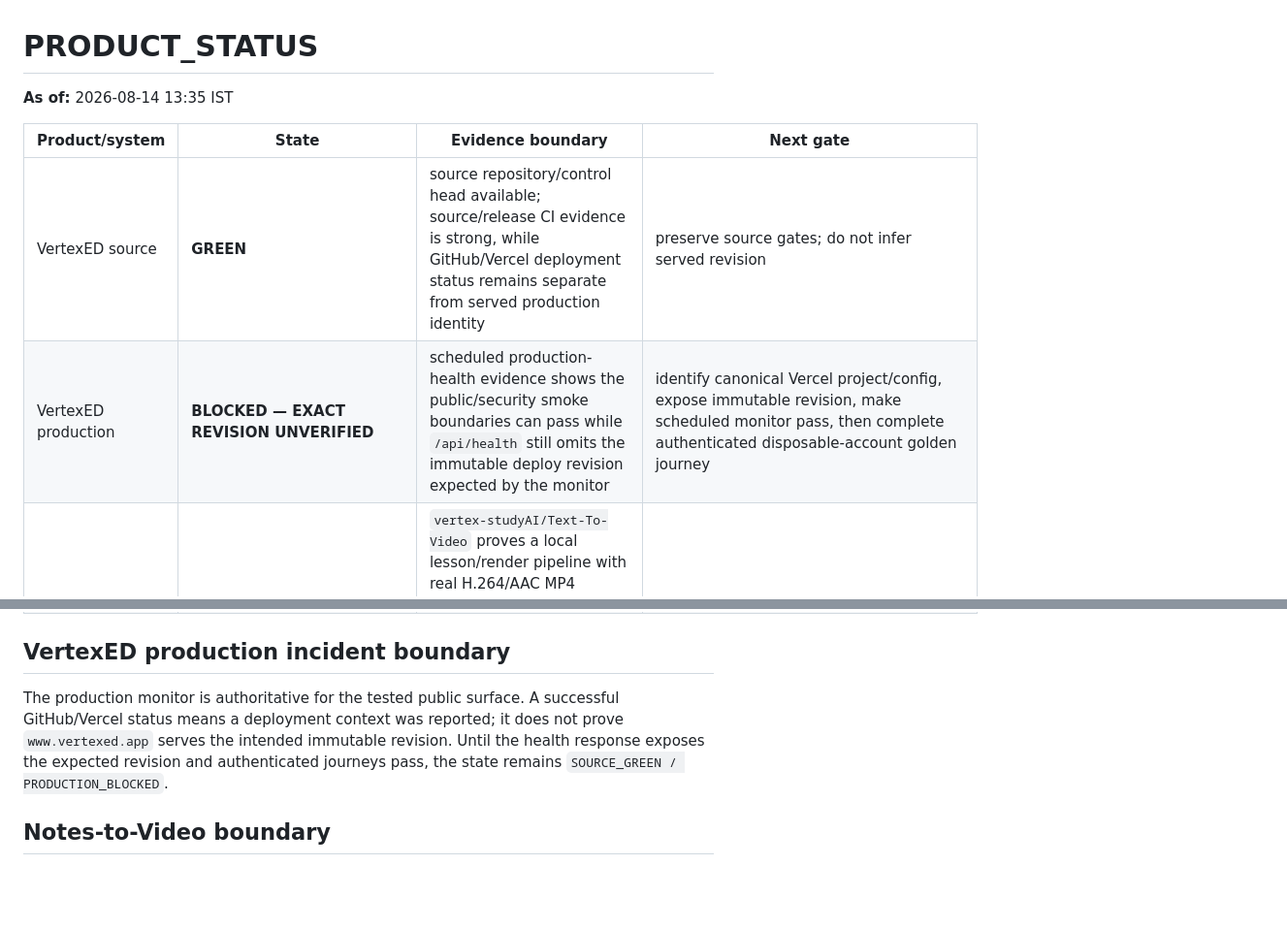
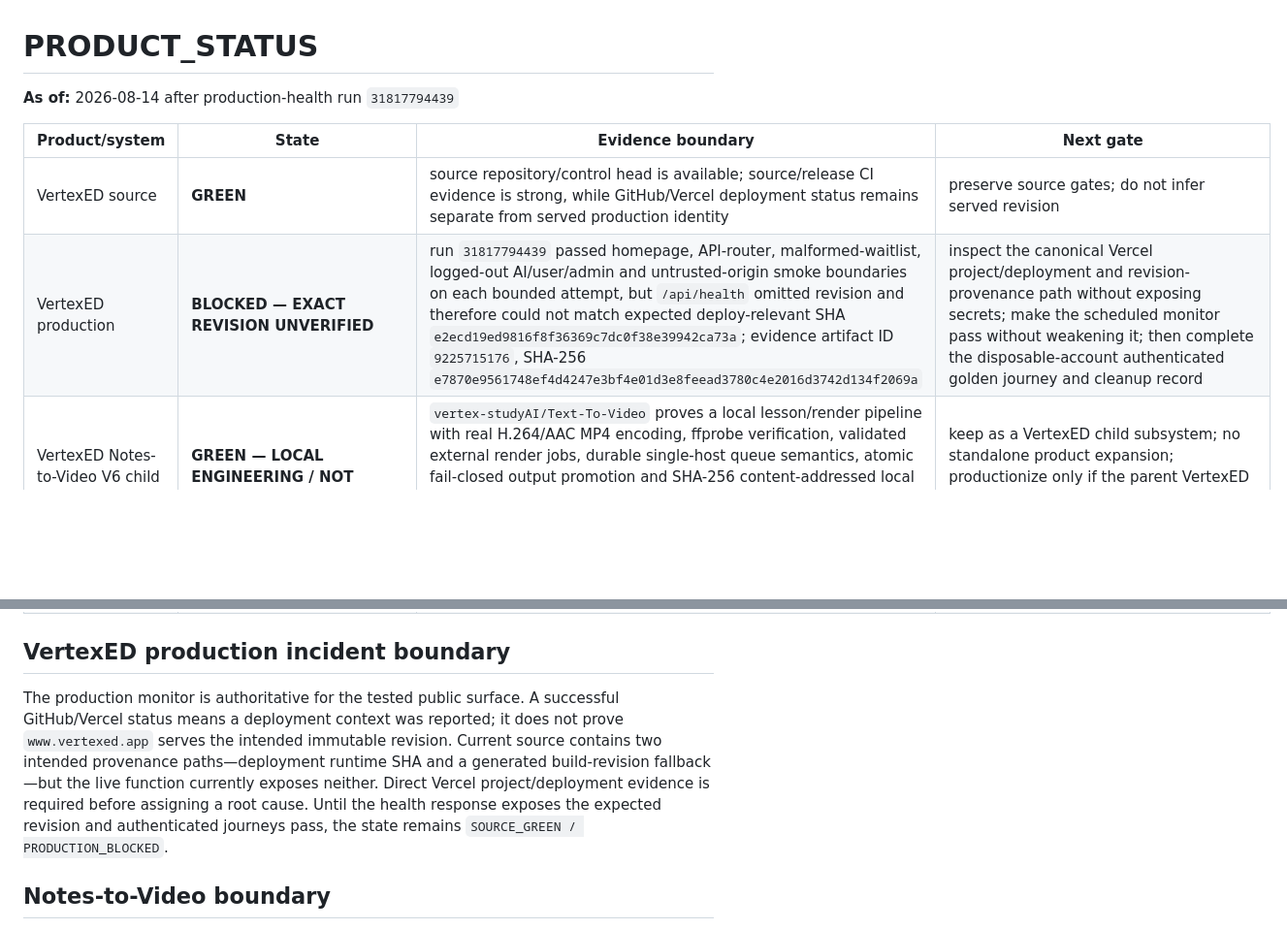
Before and after one commit to vertex-studyAI/vertexED.ai, a Markdown page: PRODUCT_STATUS.md, 2 parts joined by grey strips. Shown at 97% size. GitHub-like rendering; blank space fills up the shorter version.

Commit message:
product: record latest VertexED production evidence

```diff
--- a/PRODUCT_STATUS.md
+++ b/PRODUCT_STATUS.md
@@ -1,11 +1,11 @@
 # PRODUCT_STATUS
 
-**As of:** 2026-08-14 13:35 IST
+**As of:** 2026-08-14 after production-health run `31817794439`
 
 | Product/system | State | Evidence boundary | Next gate |
 |---|---|---|---|
-| VertexED source | **GREEN** | source repository/control head available; source/release CI evidence is strong, while GitHub/Vercel deployment status remains separate from served production identity | preserve source gates; do not infer served revision |
-| VertexED production | **BLOCKED — EXACT REVISION UNVERIFIED** | scheduled production-health evidence shows the public/security smoke boundaries can pass while `/api/health` still omits the immutable deploy revision expected by the monitor | identify canonical Vercel project/config, expose immutable revision, make scheduled monitor pass, then complete authenticated disposable-account golden journey |
+| VertexED source | **GREEN** | source repository/control head is available; source/release CI evidence is strong, while GitHub/Vercel deployment status remains separate from served production identity | preserve source gates; do not infer served revision |
+| VertexED production | **BLOCKED — EXACT REVISION UNVERIFIED** | run `31817794439` passed homepage, API-router, malformed-waitlist, logged-out AI/user/admin and untrusted-origin smoke boundaries on each bounded attempt, but `/api/health` omitted revision and therefore could not match expected deploy-relevant SHA `e2ecd19ed9816f8f36369c7dc0f38e39942ca73a`; evidence artifact ID `9225715176`, SHA-256 `e7870e9561748ef4d4247e3bf4e01d3e8feead3780c4e2016d3742d134f2069a` | inspect the canonical Vercel project/deployment and revision-provenance path without exposing secrets; make the scheduled monitor pass without weakening it; then complete the disposable-account authenticated golden journey and cleanup record |
 | VertexED Notes-to-Video V6 child subsystem | **GREEN — LOCAL ENGINEERING / NOT PRODUCTION** | `vertex-studyAI/Text-To-Video` proves a local lesson/render pipeline with real H.264/AAC MP4 encoding, ffprobe verification, validated external render jobs, durable single-host queue semantics, atomic fail-closed output promotion and SHA-256 content-addressed local media storage; the repository explicitly does **not** prove hosted storage, distributed workers, synthesized narration, authenticated deployed callbacks, public URLs or real-user validation | keep as a VertexED child subsystem; no standalone product expansion; productionize only if the parent VertexED user-validation lane demonstrates a real need for notes-to-video |
 | Percy Prime host | **BLOCKED_EXTERNAL_MAC for live/production qualification** | repository/control artifacts exist, but existing host SQLite/WAL/process state is not visible here | non-destructive snapshot/integrity/recount, then crash/restart/provider/lease/resource/soak qualification |
 | FinanceMeta | **BLOCKED_EXTERNAL** | prepared hardening/recovery artifacts exist; canonical writable repo and production Supabase are not exposed | authorize target; apply on isolated exact-base branch; verify authorization denial paths + real saved-progress journey |
@@ -13,7 +13,7 @@
 
 ## VertexED production incident boundary
 
-The production monitor is authoritative for the tested public surface. A successful GitHub/Vercel status means a deployment context was reported; it does not prove `www.vertexed.app` serves the intended immutable revision. Until the health response exposes the expected revision and authenticated journeys pass, the state remains `SOURCE_GREEN / PRODUCTION_BLOCKED`.
+The production monitor is authoritative for the tested public surface. A successful GitHub/Vercel status means a deployment context was reported; it does not prove `www.vertexed.app` serves the intended immutable revision. Current source contains two intended provenance paths—deployment runtime SHA and a generated build-revision fallback—but the live function currently exposes neither. Direct Vercel project/deployment evidence is required before assigning a root cause. Until the health response exposes the expected revision and authenticated journeys pass, the state remains `SOURCE_GREEN / PRODUCTION_BLOCKED`.
 
 ## Notes-to-Video boundary
 
```
